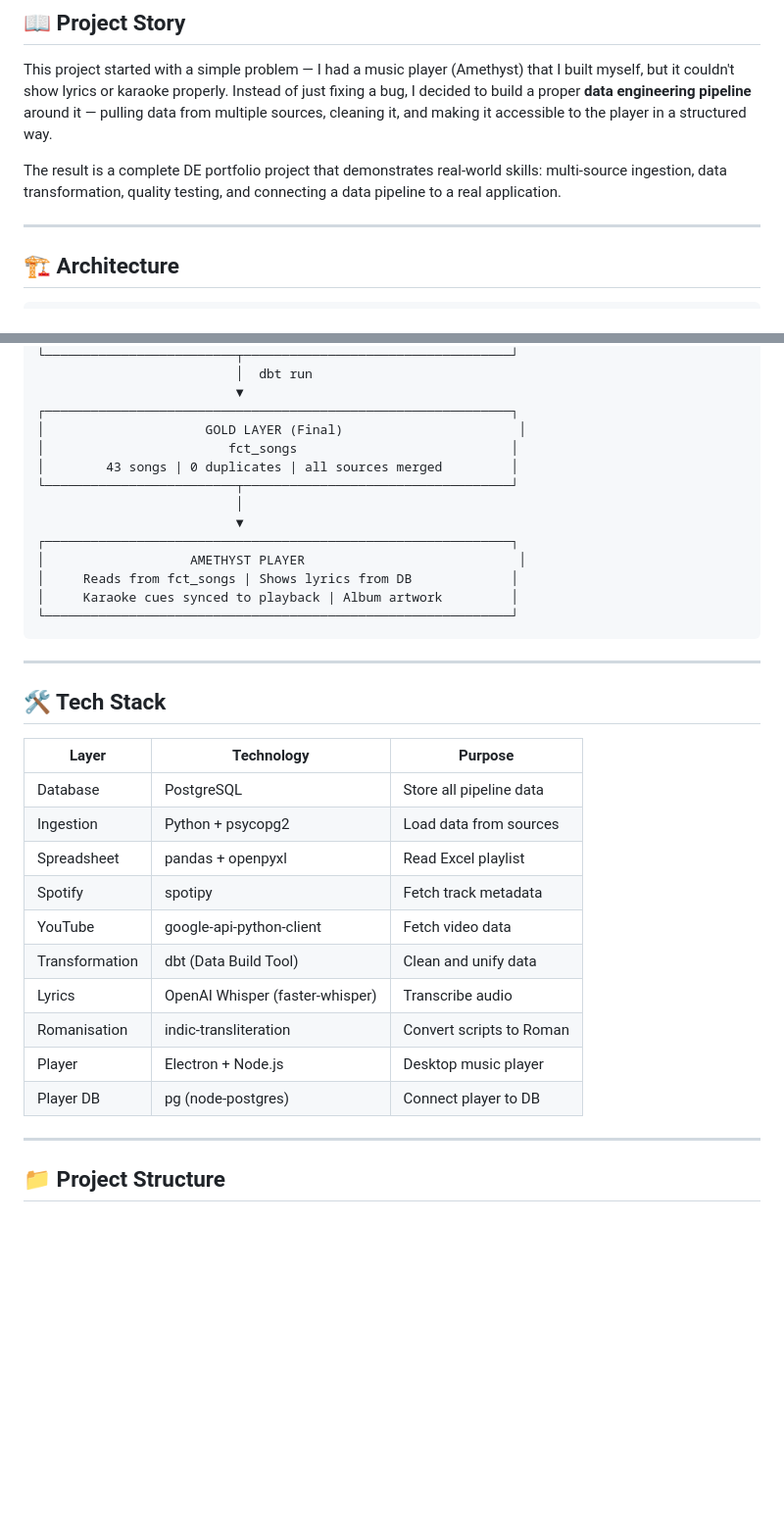
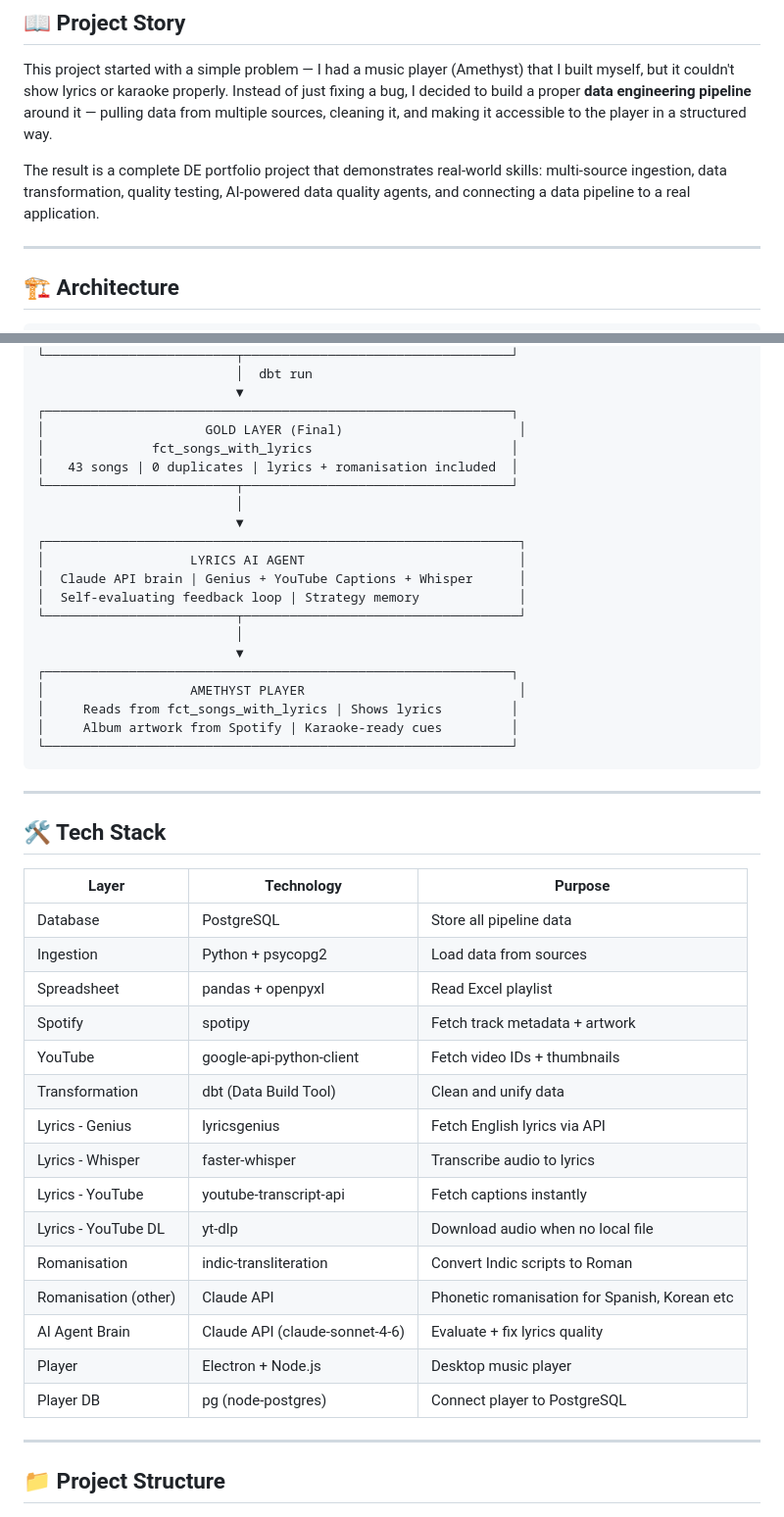
Before and after one commit to NaveNexus7/amethyst-music-pipeline, a Markdown page: README.md, 2 parts joined by grey strips. Shown at 98% size. Drawn GitHub-style; blank space fills up the shorter version.

````diff
--- a/README.md
+++ b/README.md
@@ -8,7 +8,7 @@
 
 This project started with a simple problem — I had a music player (Amethyst) that I built myself, but it couldn't show lyrics or karaoke properly. Instead of just fixing a bug, I decided to build a proper **data engineering pipeline** around it — pulling data from multiple sources, cleaning it, and making it accessible to the player in a structured way.
 
-The result is a complete DE portfolio project that demonstrates real-world skills: multi-source ingestion, data transformation, quality testing, and connecting a data pipeline to a real application.
+The result is a complete DE portfolio project that demonstrates real-world skills: multi-source ingestion, data transformation, quality testing, AI-powered data quality agents, and connecting a data pipeline to a real application.
 
 ---
 
@@ -40,15 +40,22 @@ The result is a complete DE portfolio project that demonstrates real-world skill
                           ▼
 ┌─────────────────────────────────────────────────────────────┐
 │                     GOLD LAYER (Final)                       │
-│                        fct_songs                            │
-│        43 songs | 0 duplicates | all sources merged         │
+│              fct_songs_with_lyrics                          │
+│   43 songs | 0 duplicates | lyrics + romanisation included  │
 └─────────────────────────┬───────────────────────────────────┘
+                          │
+                          ▼
+┌──────────────────────────────────────────────────────────────┐
+│                   LYRICS AI AGENT                            │
+│  Claude API brain | Genius + YouTube Captions + Whisper      │
+│  Self-evaluating feedback loop | Strategy memory             │
+└─────────────────────────┬────────────────────────────────────┘
                           │
                           ▼
 ┌─────────────────────────────────────────────────────────────┐
 │                   AMETHYST PLAYER                            │
-│     Reads from fct_songs | Shows lyrics from DB             │
-│     Karaoke cues synced to playback | Album artwork         │
+│     Reads from fct_songs_with_lyrics | Shows lyrics         │
+│     Album artwork from Spotify | Karaoke-ready cues         │
 └─────────────────────────────────────────────────────────────┘
 ```
 
@@ -61,13 +68,18 @@ The result is a complete DE portfolio project that demonstrates real-world skill
 | Database | PostgreSQL | Store all pipeline data |
 | Ingestion | Python + psycopg2 | Load data from sources |
 | Spreadsheet | pandas + openpyxl | Read Excel playlist |
-| Spotify | spotipy | Fetch track metadata |
-| YouTube | google-api-python-client | Fetch video data |
+| Spotify | spotipy | Fetch track metadata + artwork |
+| YouTube | google-api-python-client | Fetch video IDs + thumbnails |
 | Transformation | dbt (Data Build Tool) | Clean and unify data |
-| Lyrics | OpenAI Whisper (faster-whisper) | Transcribe audio |
-| Romanisation | indic-transliteration | Convert scripts to Roman |
+| Lyrics - Genius | lyricsgenius | Fetch English lyrics via API |
+| Lyrics - Whisper | faster-whisper | Transcribe audio to lyrics |
+| Lyrics - YouTube | youtube-transcript-api | Fetch captions instantly |
+| Lyrics - YouTube DL | yt-dlp | Download audio when no local file |
+| Romanisation | indic-transliteration | Convert Indic scripts to Roman |
+| Romanisation (other) | Claude API | Phonetic romanisation for Spanish, Korean etc |
+| AI Agent Brain | Claude API (claude-sonnet-4-6) | Evaluate + fix lyrics quality |
 | Player | Electron + Node.js | Desktop music player |
-| Player DB | pg (node-postgres) | Connect player to DB |
+| Player DB | pg (node-postgres) | Connect player to PostgreSQL |
 
 ---
 
````
Also changed, not shown: other parts of README.md (+152 -49 lines).
